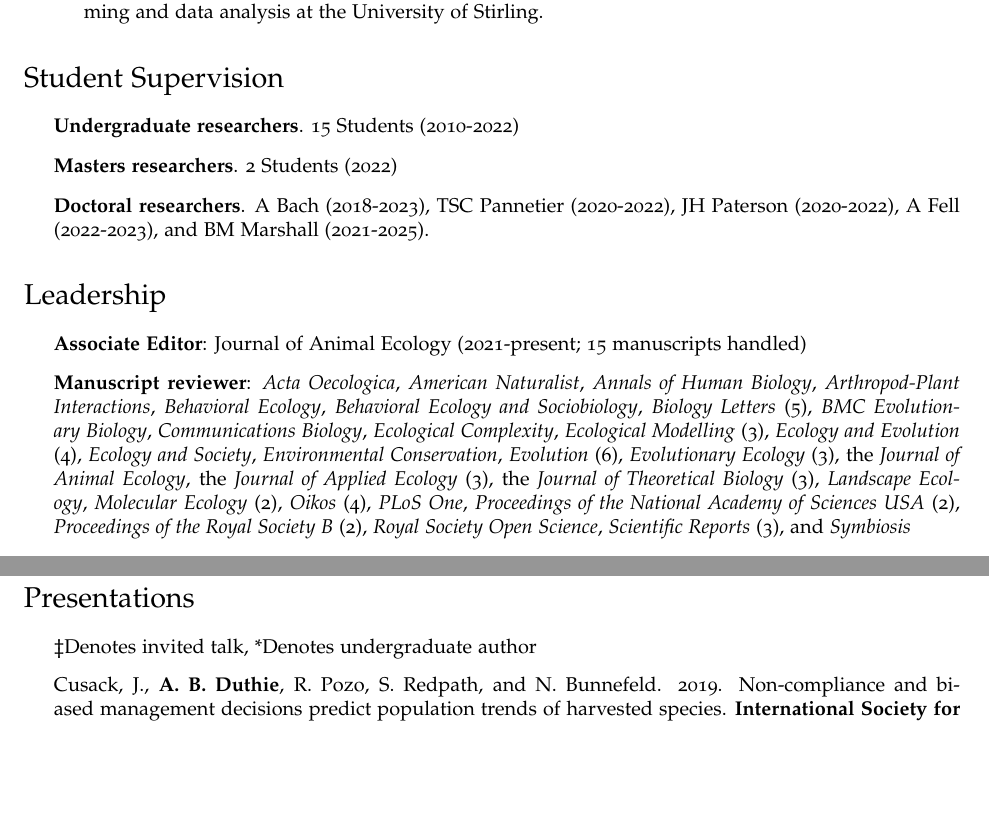
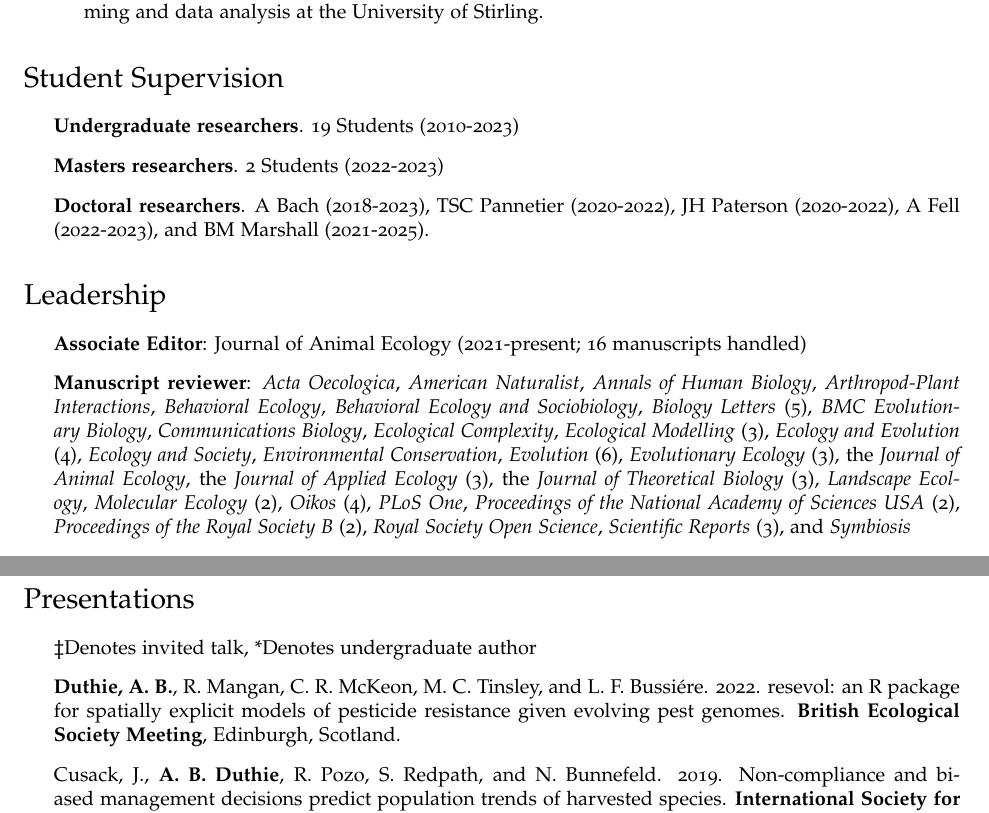
Before and after one commit to bradduthie/bradduthie.github.io, a LaTeX CV (DuthieCV.tex): two parts of pages 5 and 6 of 9, joined at a grey line, cut so that both start at the same text, the shorter picture padded with empty space. Compiled offline with pdfLaTeX.

Commit message:
Update CV

```diff
--- a/DuthieCV.tex
+++ b/DuthieCV.tex
@@ -293,15 +293,15 @@ As an educator, I take a learning-centred approach to guide students through cou
 
 \section*{Student Supervision}
 \begin{itemize}
-\item {\bf Undergraduate researchers}. 15 Students (2010-2022) %Cody Duncan (2010), Megan Stoner (2010-2011), Elizabeth Howe (2011), Christina Pacholec (2011), Ethan Van Helten (2011), Christine Lim (2011-2012), Aisha Azhar (2012-2013), Arianna Chiti (2018-2020), Rose McKeon (The Genetics Society Summer Studentship, 1600 GBP; 2019-2020), Erin Iffla (2020-2021), Daniel Leask (2020-2021), Megan Reid (2020-2021), Hillary Yuen (2021-2022), Sara De Diego Herrera (2021-2022), and Sophie Barker (2021-2022).
+\item {\bf Undergraduate researchers}. 19 Students (2010-2023) %Cody Duncan (2010), Megan Stoner (2010-2011), Elizabeth Howe (2011), Christina Pacholec (2011), Ethan Van Helten (2011), Christine Lim (2011-2012), Aisha Azhar (2012-2013), Arianna Chiti (2018-2020), Rose McKeon (The Genetics Society Summer Studentship, 1600 GBP; 2019-2020), Erin Iffla (2020-2021), Daniel Leask (2020-2021), Megan Reid (2020-2021), Hillary Yuen (2021-2022), Sara De Diego Herrera (2021-2022), Sophie Barker (2021-2022), Molly Davies (2022-2023), Callum Laing (2022-2023), Elisavet Mitromeleti (2022-2023), and Brandon Bisono (2022-2023).
 %\item {\bf Masters researchers}. Oluyomi Olusomidomo (2022), and Doris Chinonyerem Opara (2022).
-\item {\bf Masters researchers}. 2 Students (2022)
+\item {\bf Masters researchers}. 2 Students (2022-2023)
 \item {\bf Doctoral researchers}. A Bach (2018-2023), TSC Pannetier (2020-2022), JH Paterson (2020-2022), A Fell (2022-2023), and BM Marshall (2021-2025).
 \end{itemize}
 
 \section*{Leadership}
 \begin{itemize}
-\item {\bf Associate Editor}: Journal of Animal Ecology (2021-present; 15 manuscripts handled)
+\item {\bf Associate Editor}: Journal of Animal Ecology (2021-present; 16 manuscripts handled)
 \item {\bf Manuscript reviewer}: {\it Acta Oecologica}, {\it American Naturalist}, {\it Annals of Human Biology}, {\it Arthropod-Plant Interactions}, {\it Behavioral Ecology}, {\it Behavioral Ecology and Sociobiology}, {\it Biology Letters} (5), {\it BMC Evolutionary Biology}, {\it Communications Biology}, {\it Ecological Complexity}, {\it Ecological Modelling} (3), {\it Ecology and Evolution} (4), {\it Ecology and Society}, {\it Environmental Conservation}, {\it Evolution} (6), {\it Evolutionary Ecology} (3), the {\it Journal of Animal Ecology}, the {\it Journal of Applied Ecology} (3), the {\it Journal of Theoretical Biology} (3), {\it Landscape Ecology}, {\it Molecular Ecology} (2), {\it Oikos} (4), {\it PLoS One}, {\it Proceedings of the National Academy of Sciences USA} (2), {\it Proceedings of the Royal Society B} (2), {\it Royal Society Open Science}, {\it Scientific Reports} (3), and {\it Symbiosis}
 \item {\bf Grant reviewer}: National Science Foundation (USA), Universit\'{e} Bourgogne -- Franche-Comt\'{e} (UBFC), Centre for Interdisciplinary Research in Animal Health (CIISA), and L'Agence nationale de la recherche (ANR)
 \item {\bf Conference organiser}: Midwest Ecology and Evolution Conference at Iowa State University (2010)
@@ -338,6 +338,7 @@ R package link: \href{http://CRAN.R-project.org/package=gamesGA}{< http://CRAN.R
 \section*{Presentations}
 \begin{itemize}
 \item $\ddagger$Denotes invited talk, *Denotes undergraduate author
+\item {\bf Duthie, A. B.}, R. Mangan, C. R. McKeon, M. C. Tinsley, and L. F. Bussi\'{e}re. 2022. \href{http://bradduthie.github.io/talks/BES2022.pdf}{resevol: an R package for spatially explicit models of pesticide resistance given evolving pest genomes}. {\bf British Ecological Society Meeting}, Edinburgh, Scotland.
 \item Cusack, J., {\bf A. B. Duthie}, R. Pozo, S. Redpath, and N. Bunnefeld. 2019. \href{http://bradduthie.github.io/talks/duthie_ISEM_2019.pdf}{Non-compliance and biased management decisions predict population trends of harvested species}. {\bf International Society for Ecological Modelling 2019}, Salzburg, Austria.
 \item Dawson, S., {\bf A. B. Duthie}, M. Gonzalez-Suarez, M. J\"{o}nsson, C. P\'{e}rez Carmona, F. Chichorro de Carvalho, M. Mallen-Cooper, Y. Melero, H. Moor, and J. Simaika. 2019. A survey on the interpretation and application of the terms `trait' and `functional trait' among ecologists. {\bf Ecological Society of America 2019}, Louisville, Kentucky, USA.
 \item $\ddagger${\bf Duthie, A. B.}, J. J. Cusack, O. S. Rakotonarivo, and N. Bunnefeld. 2019. Generalised Management Strategy Evaluation: modelling biodiversity and food security. {\bf Centre for Biodiversity Dynamics Seminar} at the Norwegian University of Science and Technology, Trondheim, Norway.
```
Also changed, not shown: DuthieCV.tex (4 more changed lines), 1 other file.
